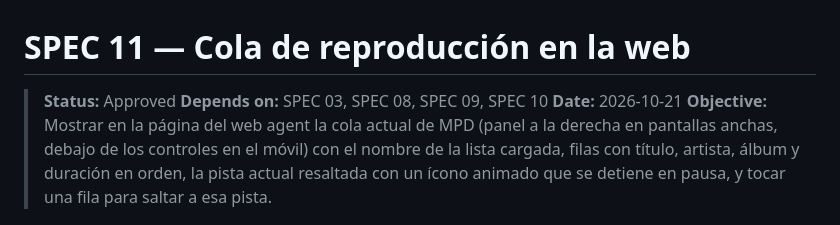
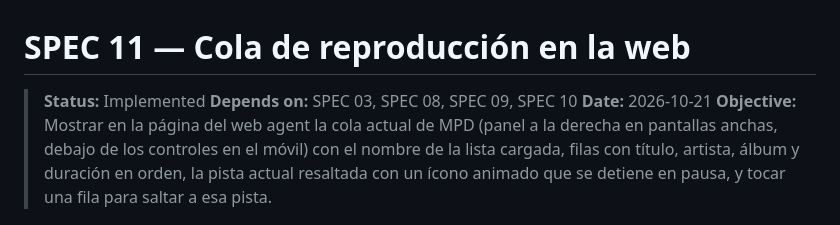
Before and after one commit to FireMask/OpenPlayer, a Markdown page: specs/11-web-queue-panel.md, the part around one of its changes. Rendered like a GitHub page.

```diff
--- a/specs/11-web-queue-panel.md
+++ b/specs/11-web-queue-panel.md
@@ -1,6 +1,6 @@
 # SPEC 11 — Cola de reproducción en la web
 
-> **Status:** Approved
+> **Status:** Implemented
 > **Depends on:** SPEC 03, SPEC 08, SPEC 09, SPEC 10
 > **Date:** 2026-10-21
 > **Objective:** Mostrar en la página del web agent la cola actual de MPD (panel a la derecha en pantallas anchas, debajo de los controles en el móvil) con el nombre de la lista cargada, filas con título, artista, álbum y duración en orden, la pista actual resaltada con un ícono animado que se detiene en pausa, y tocar una fila para saltar a esa pista.
```
Also changed, not shown: other parts of specs/11-web-queue-panel.md (+25 -25 lines).
